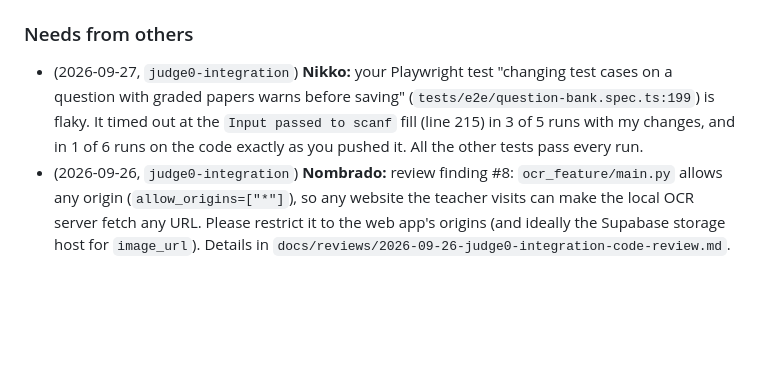
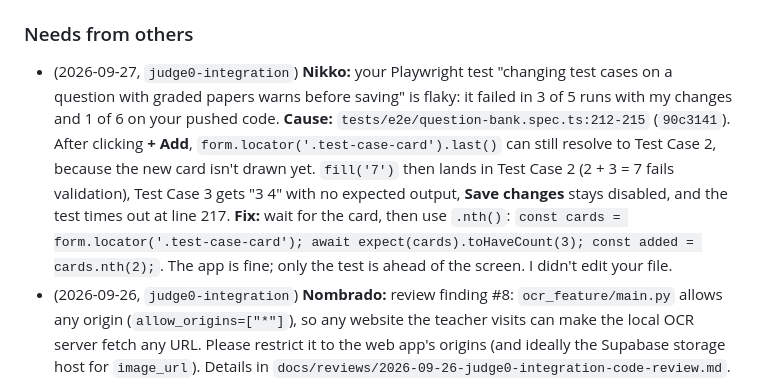
Before and after one commit to Francismarcnikko123/mAIstra, a Markdown page: docs/TEAM_SYNC.md, the part around the change. Drawn GitHub-style; blank space fills up the shorter version.

Commit message:
docs: pin down the cause of Nikko's flaky question-bank test
TEAM_SYNC.md, Jayrald's section, Needs from others: the note about
Nikko's flaky Playwright test now names the cause and the fix.
tests/e2e/question-bank.spec.ts:212-215 takes '.test-case-card'.last()
right after clicking + Add, before the new card is drawn, so '7' can
go into Test Case 2 and validation fails. Wait for the count, then use
nth(2). Diagnosed from the failure snapshot; Nikko's file is not
edited.

```diff
--- a/docs/TEAM_SYNC.md
+++ b/docs/TEAM_SYNC.md
@@ -237,7 +237,7 @@ When you finish an item: tick it, add the date and commit, and note anything tha
 - (2026-09-26, `judge0-integration`) ~~**For Nombrado:** applying the `answers` migration doesn't lock us into option A; the A/B decision is still open.~~ Superseded: the `submission_programs` table was chosen and the `answers` column is dropped.
 
 ### Needs from others
-- (2026-09-27, `judge0-integration`) **Nikko:** your Playwright test "changing test cases on a question with graded papers warns before saving" (`tests/e2e/question-bank.spec.ts:199`) is flaky. It timed out at the `Input passed to scanf` fill (line 215) in 3 of 5 runs with my changes, and in 1 of 6 runs on the code exactly as you pushed it. All the other tests pass every run.
+- (2026-09-27, `judge0-integration`) **Nikko:** your Playwright test "changing test cases on a question with graded papers warns before saving" is flaky: it failed in 3 of 5 runs with my changes and 1 of 6 on your pushed code. **Cause:** `tests/e2e/question-bank.spec.ts:212-215` (`90c3141`). After clicking **+ Add**, `form.locator('.test-case-card').last()` can still resolve to Test Case 2, because the new card isn't drawn yet. `fill('7')` then lands in Test Case 2 (2 + 3 = 7 fails validation), Test Case 3 gets "3 4" with no expected output, **Save changes** stays disabled, and the test times out at line 217. **Fix:** wait for the card, then use `.nth()`: `const cards = form.locator('.test-case-card'); await expect(cards).toHaveCount(3); const added = cards.nth(2);`. The app is fine; only the test is ahead of the screen. I didn't edit your file.
 - (2026-09-26, `judge0-integration`) **Nombrado:** review finding #8: `ocr_feature/main.py` allows any origin (`allow_origins=["*"]`), so any website the teacher visits can make the local OCR server fetch any URL. Please restrict it to the web app's origins (and ideally the Supabase storage host for `image_url`). Details in `docs/reviews/2026-09-26-judge0-integration-code-review.md`.
 - (2026-09-26, `judge0-integration`) **Nombrado:** `saveStatusLabel()` says "✓ All programs saved" in two cases where it shouldn't: after a save **conflict** (`saveStatus = 'conflict'`, another teacher changed the paper), and after a successful save while the teacher keeps typing (`saveStatus` stays `'saved'`). Once it covers both, the older message under the editor can go.
 - (2026-09-26, `judge0-integration`) **Nombrado:** `code-editor.ts` has a `readOnly` input that the Judge0 component uses for Step 3 (`[readOnly]="codeReadOnly"`). Please keep it in your version, or add your own equivalent.
```
